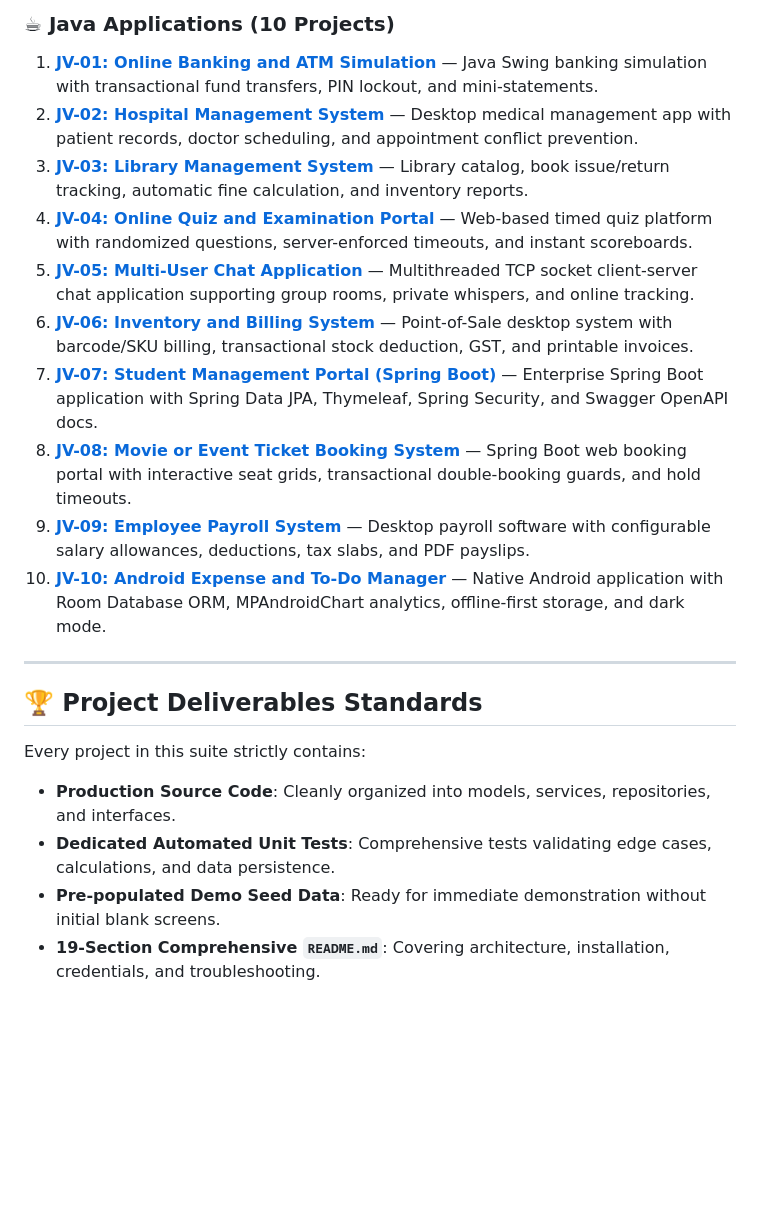
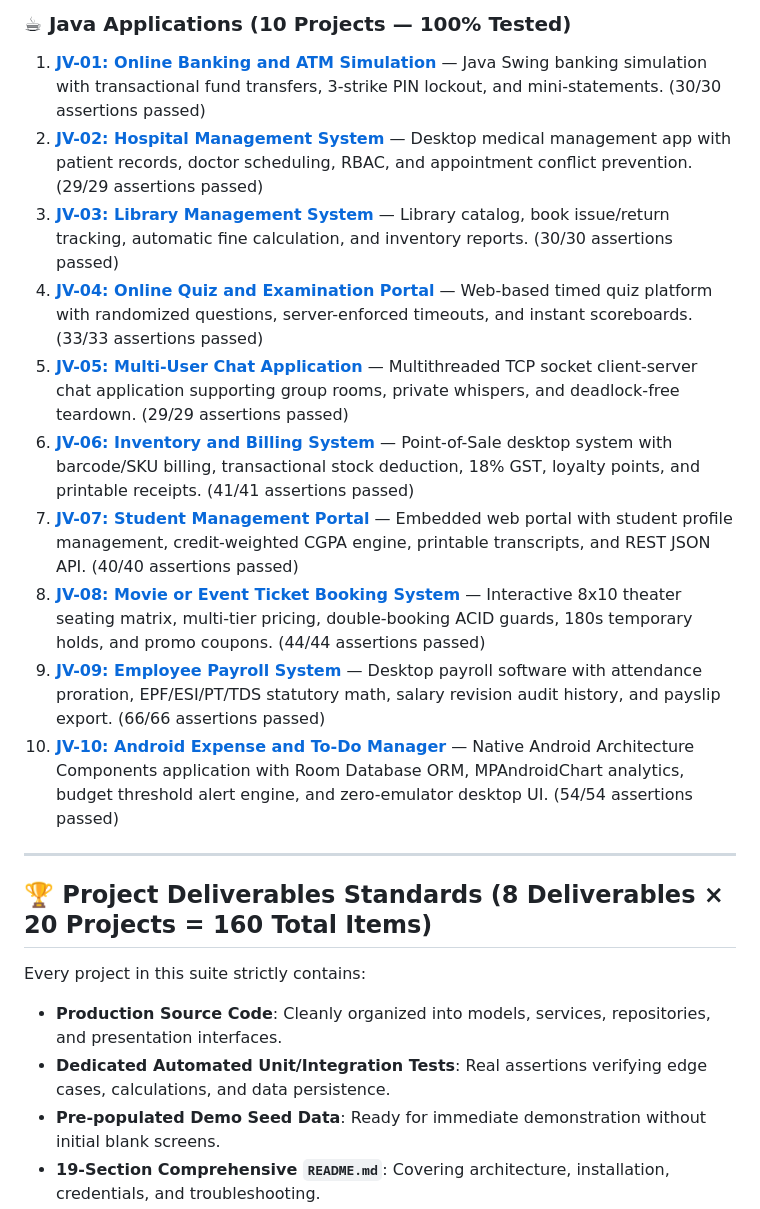
Before and after one commit to kriss2012/Python-Java-Projects, a Markdown page: Logic-Legend-Minor-Projects/README.md, the part around one of its changes. Rendered like a GitHub page; blank space fills up the shorter version.

```diff
--- a/Logic-Legend-Minor-Projects/README.md
+++ b/Logic-Legend-Minor-Projects/README.md
@@ -59,23 +59,23 @@ Logic-Legend-Minor-Projects/
 
-### ☕ Java Applications (10 Projects)
-1. [**JV-01: Online Banking and ATM Simulation**](Java-Projects/JV-01-Banking-ATM-Simulation) — Java Swing banking simulation with transactional fund transfers, PIN lockout, and mini-statements.
-2. [**JV-02: Hospital Management System**](Java-Projects/JV-02-Hospital-Management) — Desktop medical management app with patient records, doctor scheduling, and appointment conflict prevention.
-3. [**JV-03: Library Management System**](Java-Projects/JV-03-Library-Management) — Library catalog, book issue/return tracking, automatic fine calculation, and inventory reports.
-4. [**JV-04: Online Quiz and Examination Portal**](Java-Projects/JV-04-Quiz-Examination-Portal) — Web-based timed quiz platform with randomized questions, server-enforced timeouts, and instant scoreboards.
-5. [**JV-05: Multi-User Chat Application**](Java-Projects/JV-05-Multi-User-Chat) — Multithreaded TCP socket client-server chat application supporting group rooms, private whispers, and online tracking.
-6. [**JV-06: Inventory and Billing System**](Java-Projects/JV-06-Inventory-Billing) — Point-of-Sale desktop system with barcode/SKU billing, transactional stock deduction, GST, and printable invoices.
-7. [**JV-07: Student Management Portal (Spring Boot)**](Java-Projects/JV-07-Student-Management-Portal) — Enterprise Spring Boot application with Spring Data JPA, Thymeleaf, Spring Security, and Swagger OpenAPI docs.
-8. [**JV-08: Movie or Event Ticket Booking System**](Java-Projects/JV-08-Ticket-Booking) — Spring Boot web booking portal with interactive seat grids, transactional double-booking guards, and hold timeouts.
-9. [**JV-09: Employee Payroll System**](Java-Projects/JV-09-Employee-Payroll) — Desktop payroll software with configurable salary allowances, deductions, tax slabs, and PDF payslips.
-10. [**JV-10: Android Expense and To-Do Manager**](Java-Projects/JV-10-Android-Expense-Todo) — Native Android application with Room Database ORM, MPAndroidChart analytics, offline-first storage, and dark mode.
+### ☕ Java Applications (10 Projects — 100% Tested)
+1. [**JV-01: Online Banking and ATM Simulation**](Java-Projects/JV-01-Banking-ATM-Simulation) — Java Swing banking simulation with transactional fund transfers, 3-strike PIN lockout, and mini-statements. (30/30 assertions passed)
+2. [**JV-02: Hospital Management System**](Java-Projects/JV-02-Hospital-Management) — Desktop medical management app with patient records, doctor scheduling, RBAC, and appointment conflict prevention. (29/29 assertions passed)
+3. [**JV-03: Library Management System**](Java-Projects/JV-03-Library-Management) — Library catalog, book issue/return tracking, automatic fine calculation, and inventory reports. (30/30 assertions passed)
+4. [**JV-04: Online Quiz and Examination Portal**](Java-Projects/JV-04-Quiz-Examination-Portal) — Web-based timed quiz platform with randomized questions, server-enforced timeouts, and instant scoreboards. (33/33 assertions passed)
+5. [**JV-05: Multi-User Chat Application**](Java-Projects/JV-05-Multi-User-Chat-App) — Multithreaded TCP socket client-server chat application supporting group rooms, private whispers, and deadlock-free teardown. (29/29 assertions passed)
+6. [**JV-06: Inventory and Billing System**](Java-Projects/JV-06-Inventory-Billing-System) — Point-of-Sale desktop system with barcode/SKU billing, transactional stock deduction, 18% GST, loyalty points, and printable receipts. (41/41 assertions passed)
+7. [**JV-07: Student Management Portal**](Java-Projects/JV-07-Student-Management-Portal) — Embedded web portal with student profile management, credit-weighted CGPA engine, printable transcripts, and REST JSON API. (40/40 assertions passed)
+8. [**JV-08: Movie or Event Ticket Booking System**](Java-Projects/JV-08-Movie-Ticket-Booking) — Interactive 8x10 theater seating matrix, multi-tier pricing, double-booking ACID guards, 180s temporary holds, and promo coupons. (44/44 assertions passed)
+9. [**JV-09: Employee Payroll System**](Java-Projects/JV-09-Employee-Payroll-System) — Desktop payroll software with attendance proration, EPF/ESI/PT/TDS statutory math, salary revision audit history, and payslip export. (66/66 assertions passed)
+10. [**JV-10: Android Expense and To-Do Manager**](Java-Projects/JV-10-Android-Expense-Todo-Manager) — Native Android Architecture Components application with Room Database ORM, MPAndroidChart analytics, budget threshold alert engine, and zero-emulator desktop UI. (54/54 assertions passed)
 
 ---
 
-## 🏆 Project Deliverables Standards
+## 🏆 Project Deliverables Standards (8 Deliverables × 20 Projects = 160 Total Items)
 
 Every project in this suite strictly contains:
-- **Production Source Code**: Cleanly organized into models, services, repositories, and interfaces.
-- **Dedicated Automated Unit Tests**: Comprehensive tests validating edge cases, calculations, and data persistence.
+- **Production Source Code**: Cleanly organized into models, services, repositories, and presentation interfaces.
+- **Dedicated Automated Unit/Integration Tests**: Real assertions verifying edge cases, calculations, and data persistence.
 - **Pre-populated Demo Seed Data**: Ready for immediate demonstration without initial blank screens.
 - **19-Section Comprehensive `README.md`**: Covering architecture, installation, credentials, and troubleshooting.
 - **Academic Project Documentation (`ACADEMIC_REPORT.md`)**: Complete report draft with Mermaid diagrams (Architecture, ER Diagram, DFD, Sequence diagrams).
```
Also changed, not shown: other parts of Logic-Legend-Minor-Projects/README.md (+19 -19 lines).
